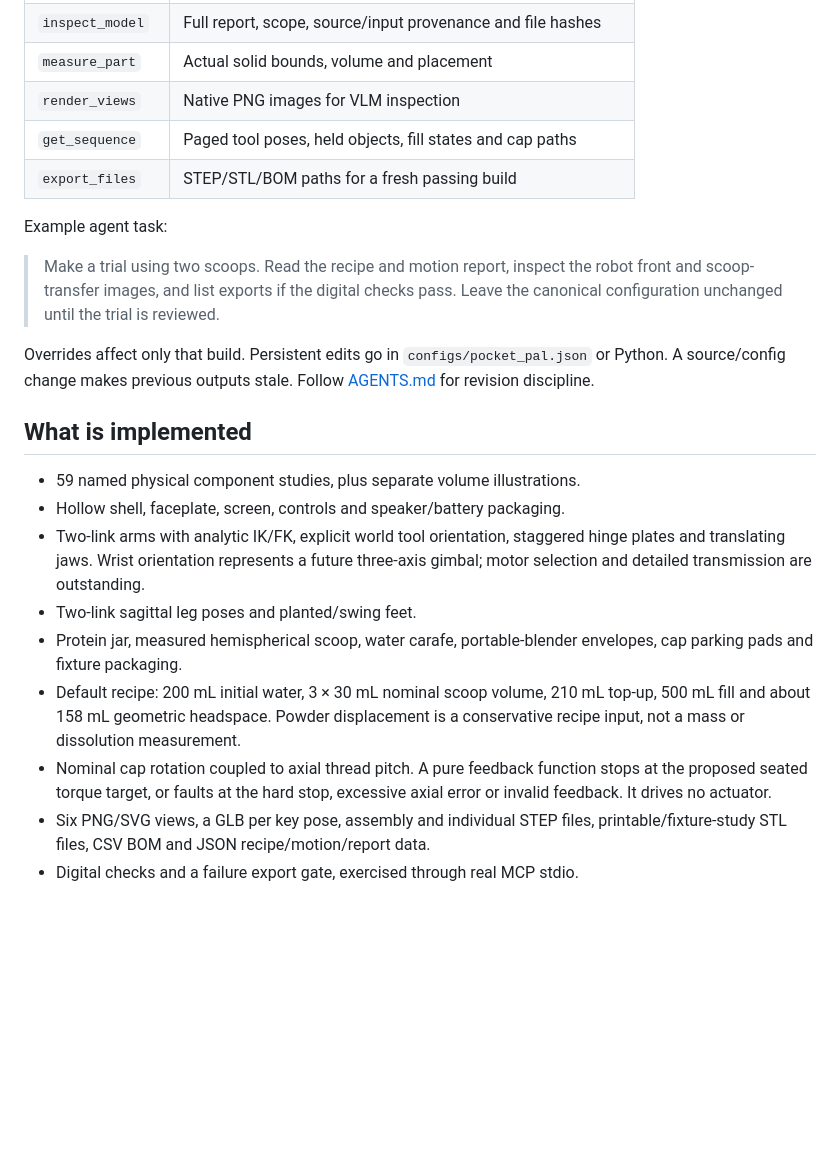
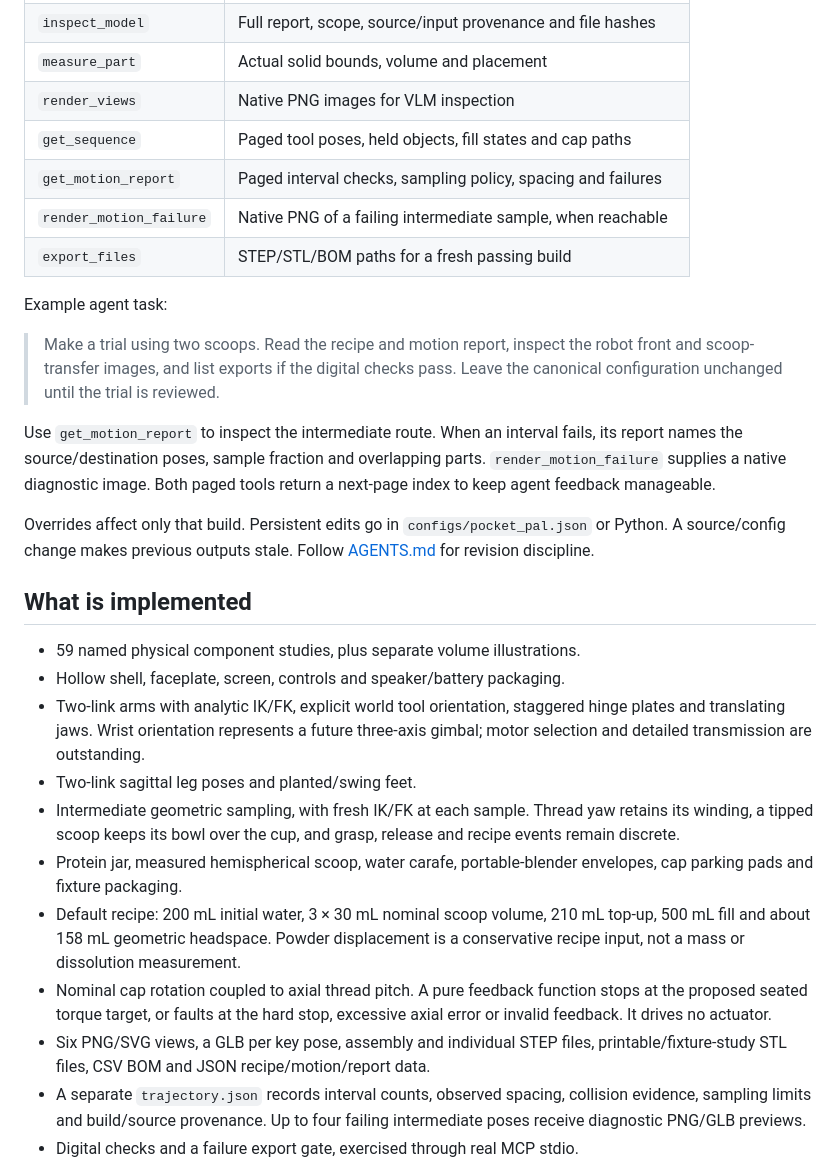
Before and after one commit to dylanstechmann/machine-cad-agent, a Markdown page: README.md, the part around one of its changes. Rendered like a GitHub page; blank space fills up the shorter version.

```diff
--- a/README.md
+++ b/README.md
@@ -88,6 +88,8 @@ docker compose --project-directory /absolute/path/to/machine-cad-agent -f /absol
 | `measure_part` | Actual solid bounds, volume and placement |
 | `render_views` | Native PNG images for VLM inspection |
 | `get_sequence` | Paged tool poses, held objects, fill states and cap paths |
+| `get_motion_report` | Paged interval checks, sampling policy, spacing and failures |
+| `render_motion_failure` | Native PNG of a failing intermediate sample, when reachable |
 | `export_files` | STEP/STL/BOM paths for a fresh passing build |
 
 Example agent task:
@@ -95,6 +97,11 @@ Example agent task:
 > Make a trial using two scoops. Read the recipe and motion report, inspect the
 > robot front and scoop-transfer images, and list exports if the digital checks
 > pass. Leave the canonical configuration unchanged until the trial is reviewed.
+
+Use `get_motion_report` to inspect the intermediate route. When an interval
+fails, its report names the source/destination poses, sample fraction and
+overlapping parts. `render_motion_failure` supplies a native diagnostic image.
+Both paged tools return a next-page index to keep agent feedback manageable.
 
 Overrides affect only that build. Persistent edits go in `configs/pocket_pal.json`
 or Python. A source/config change makes previous outputs stale. Follow
@@ -108,6 +115,9 @@ or Python. A source/config change makes previous outputs stale. Follow
   hinge plates and translating jaws. Wrist orientation represents a future
   three-axis gimbal; motor selection and detailed transmission are outstanding.
 - Two-link sagittal leg poses and planted/swing feet.
+- Intermediate geometric sampling, with fresh IK/FK at each sample. Thread yaw
+  retains its winding, a tipped scoop keeps its bowl over the cup, and grasp,
+  release and recipe events remain discrete.
 - Protein jar, measured hemispherical scoop, water carafe, portable-blender
   envelopes, cap parking pads and fixture packaging.
 - Default recipe: 200 mL initial water, 3 × 30 mL nominal scoop volume, 210 mL
@@ -118,6 +128,9 @@ or Python. A source/config change makes previous outputs stale. Follow
   excessive axial error or invalid feedback. It drives no actuator.
 - Six PNG/SVG views, a GLB per key pose, assembly and individual STEP files,
   printable/fixture-study STL files, CSV BOM and JSON recipe/motion/report data.
+- A separate `trajectory.json` records interval counts, observed spacing,
+  collision evidence, sampling limits and build/source provenance. Up to four
+  failing intermediate poses receive diagnostic PNG/GLB previews.
 - Digital checks and a failure export gate, exercised through real MCP stdio.
 
 STEP files can be edited or inspected in open source FreeCAD or another CAD
```
Also changed, not shown: other parts of README.md (+19 -4 lines), AGENTS.md (+3 -0 lines), docs/VALIDATION.md (+42 -4 lines), docs/preview.png, 13 other files.
